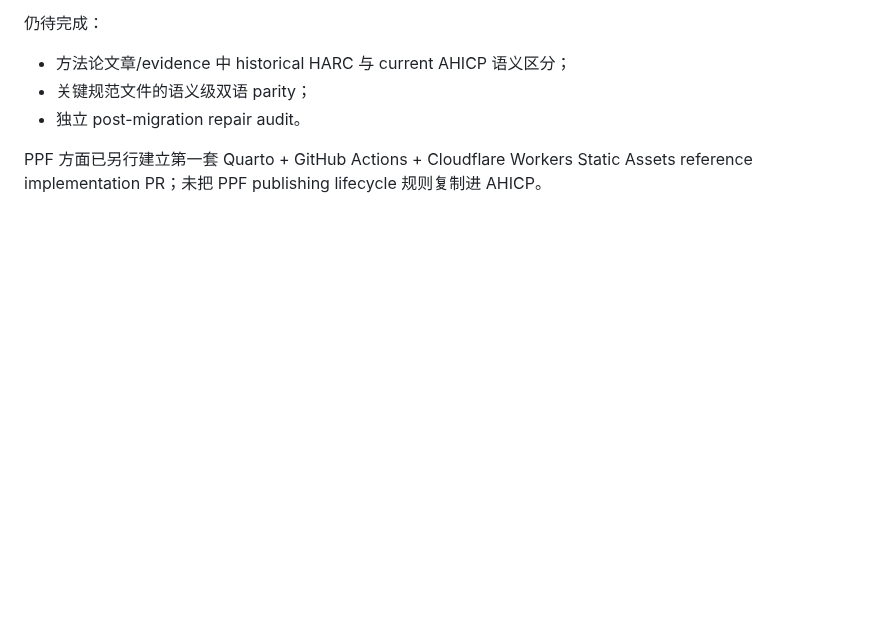
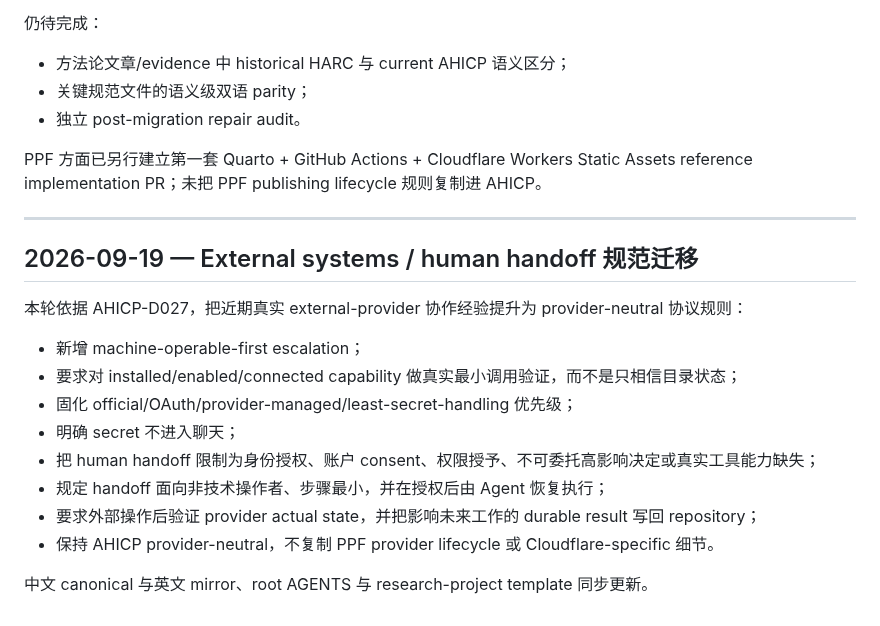
Before and after one commit to ChongLiuPhil/AI-Assisted-Human-Inquiry-and-Creation-Protocol, a Markdown page: docs/working-memory/work-log.zh-CN.md, the part around the change. GitHub-like rendering; blank space fills up the shorter version.

Commit message:
Log external systems governance migration

```diff
--- a/docs/working-memory/work-log.zh-CN.md
+++ b/docs/working-memory/work-log.zh-CN.md
@@ -307,3 +307,20 @@ HARC 当前主要问题不再是缺少治理规则，而是治理资产数量快
 - 独立 post-migration repair audit。
 
 PPF 方面已另行建立第一套 Quarto + GitHub Actions + Cloudflare Workers Static Assets reference implementation PR；未把 PPF publishing lifecycle 规则复制进 AHICP。
+
+---
+
+## 2026-09-19 — External systems / human handoff 规范迁移
+
+本轮依据 AHICP-D027，把近期真实 external-provider 协作经验提升为 provider-neutral 协议规则：
+
+- 新增 machine-operable-first escalation；
+- 要求对 installed/enabled/connected capability 做真实最小调用验证，而不是只相信目录状态；
+- 固化 official/OAuth/provider-managed/least-secret-handling 优先级；
+- 明确 secret 不进入聊天；
+- 把 human handoff 限制为身份授权、账户 consent、权限授予、不可委托高影响决定或真实工具能力缺失；
+- 规定 handoff 面向非技术操作者、步骤最小，并在授权后由 Agent 恢复执行；
+- 要求外部操作后验证 provider actual state，并把影响未来工作的 durable result 写回 repository；
+- 保持 AHICP provider-neutral，不复制 PPF provider lifecycle 或 Cloudflare-specific 细节。
+
+中文 canonical 与英文 mirror、root AGENTS 与 research-project template 同步更新。
```
